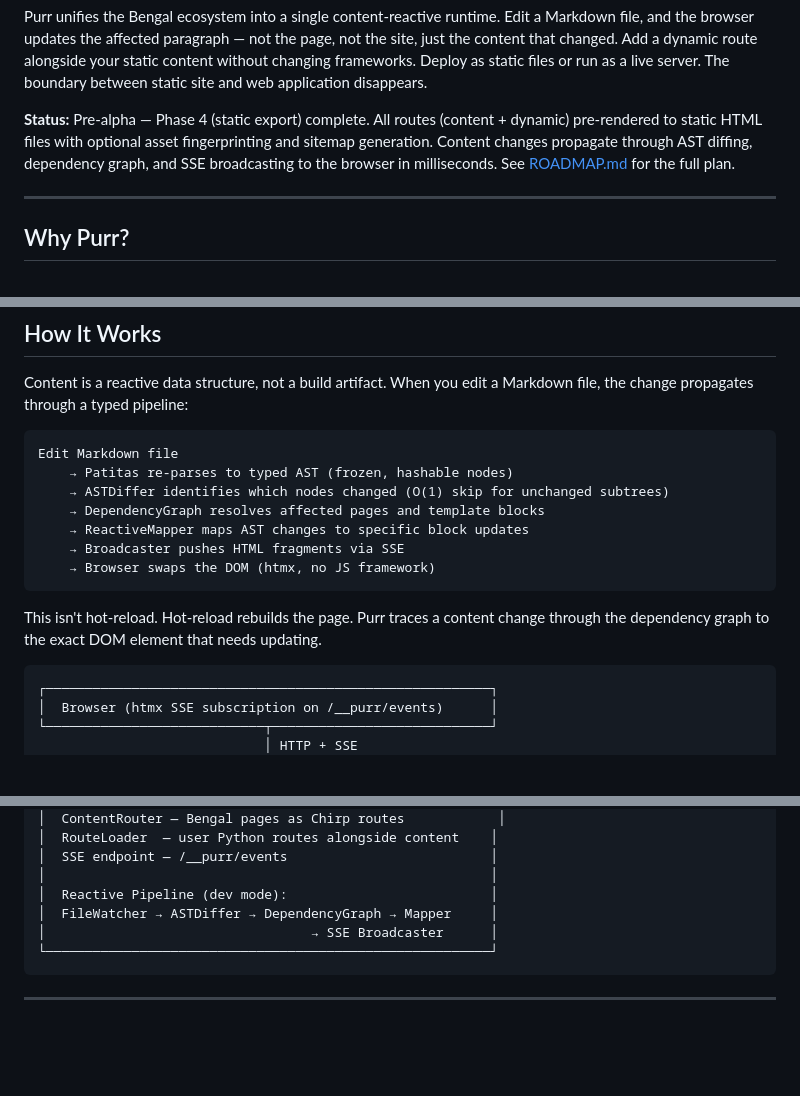
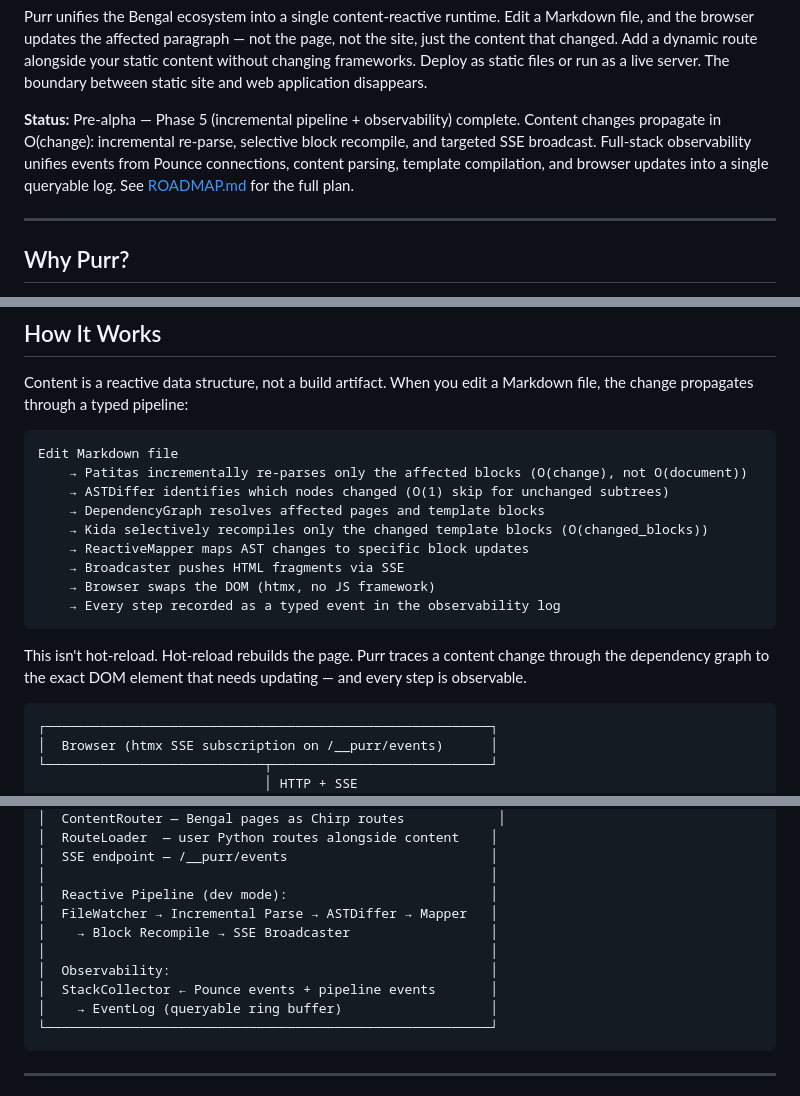
Before and after one commit to lbliii/purr, a Markdown page: README.md, 3 parts joined by grey strips. Drawn GitHub-style; blank space fills up the shorter version.

Commit message:
docs: add incremental pipeline and observability to changelog and readme
Co-authored-by: Cursor <cursoragent@cursor.com>

````diff
--- a/README.md
+++ b/README.md
@@ -14,10 +14,11 @@ content that changed. Add a dynamic route alongside your static content without
 frameworks. Deploy as static files or run as a live server. The boundary between static
 site and web application disappears.
 
-**Status:** Pre-alpha — Phase 4 (static export) complete. All routes (content + dynamic)
-pre-rendered to static HTML files with optional asset fingerprinting and sitemap generation.
-Content changes propagate through AST diffing, dependency graph, and SSE broadcasting to
-the browser in milliseconds. See [ROADMAP.md](ROADMAP.md) for the full plan.
+**Status:** Pre-alpha — Phase 5 (incremental pipeline + observability) complete. Content
+changes propagate in O(change): incremental re-parse, selective block recompile, and
+targeted SSE broadcast. Full-stack observability unifies events from Pounce connections,
+content parsing, template compilation, and browser updates into a single queryable log.
+See [ROADMAP.md](ROADMAP.md) for the full plan.
 
 ---
 
@@ -78,16 +79,19 @@ the change propagates through a typed pipeline:
 
 ```
 Edit Markdown file
-    → Patitas re-parses to typed AST (frozen, hashable nodes)
+    → Patitas incrementally re-parses only the affected blocks (O(change), not O(document))
     → ASTDiffer identifies which nodes changed (O(1) skip for unchanged subtrees)
     → DependencyGraph resolves affected pages and template blocks
+    → Kida selectively recompiles only the changed template blocks (O(changed_blocks))
     → ReactiveMapper maps AST changes to specific block updates
     → Broadcaster pushes HTML fragments via SSE
     → Browser swaps the DOM (htmx, no JS framework)
+    → Every step recorded as a typed event in the observability log
 ```
 
 This isn't hot-reload. Hot-reload rebuilds the page. Purr traces a content change through
-the dependency graph to the exact DOM element that needs updating.
+the dependency graph to the exact DOM element that needs updating — and every step is
+observable.
 
 ```
 ┌─────────────────────────────────────────────────────────┐
@@ -106,8 +110,12 @@ the dependency graph to the exact DOM element that needs updating.
 │  SSE endpoint — /__purr/events                          │
 │                                                         │
 │  Reactive Pipeline (dev mode):                          │
-│  FileWatcher → ASTDiffer → DependencyGraph → Mapper     │
-│                                  → SSE Broadcaster      │
+│  FileWatcher → Incremental Parse → ASTDiffer → Mapper   │
+│    → Block Recompile → SSE Broadcaster                  │
+│                                                         │
+│  Observability:                                         │
+│  StackCollector ← Pounce events + pipeline events       │
+│    → EventLog (queryable ring buffer)                   │
 └─────────────────────────────────────────────────────────┘
 ```
 
````
Also changed, not shown: other parts of README.md (+5 -2 lines), CHANGELOG.md (+39 -0 lines).
